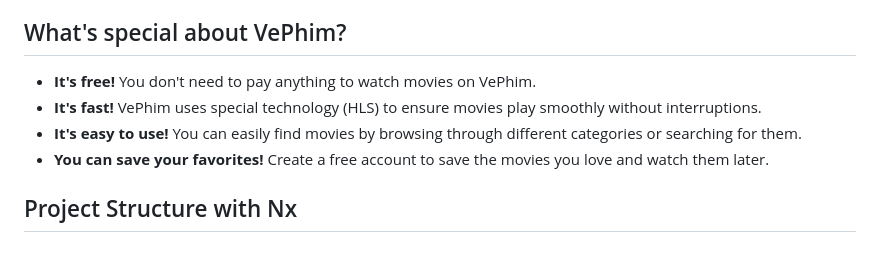
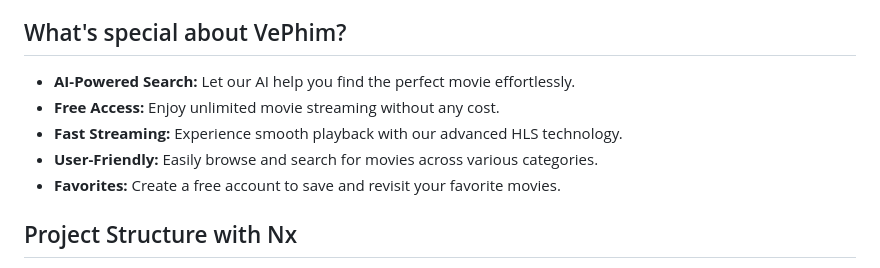
Before and after one commit to lehuygiang28/vphim, a Markdown page: README.md, the part around the change. Drawn GitHub-style.

Commit message:
docs: :memo: update README to highlight AI-powered search and enhance feature descriptions

```diff
--- a/README.md
+++ b/README.md
@@ -10,10 +10,11 @@ VePhim doesn't store movies on its own servers. Instead, it finds movies from ot
 
 ## What's special about VePhim?
 
-- **It's free!** You don't need to pay anything to watch movies on VePhim.
-- **It's fast!** VePhim uses special technology (HLS) to ensure movies play smoothly without interruptions.
-- **It's easy to use!** You can easily find movies by browsing through different categories or searching for them.
-- **You can save your favorites!** Create a free account to save the movies you love and watch them later.
+- **AI-Powered Search:** Let our AI help you find the perfect movie effortlessly.
+- **Free Access:** Enjoy unlimited movie streaming without any cost.
+- **Fast Streaming:** Experience smooth playback with our advanced HLS technology.
+- **User-Friendly:** Easily browse and search for movies across various categories.
+- **Favorites:** Create a free account to save and revisit your favorite movies.
 
 ## Project Structure with Nx
 
```
